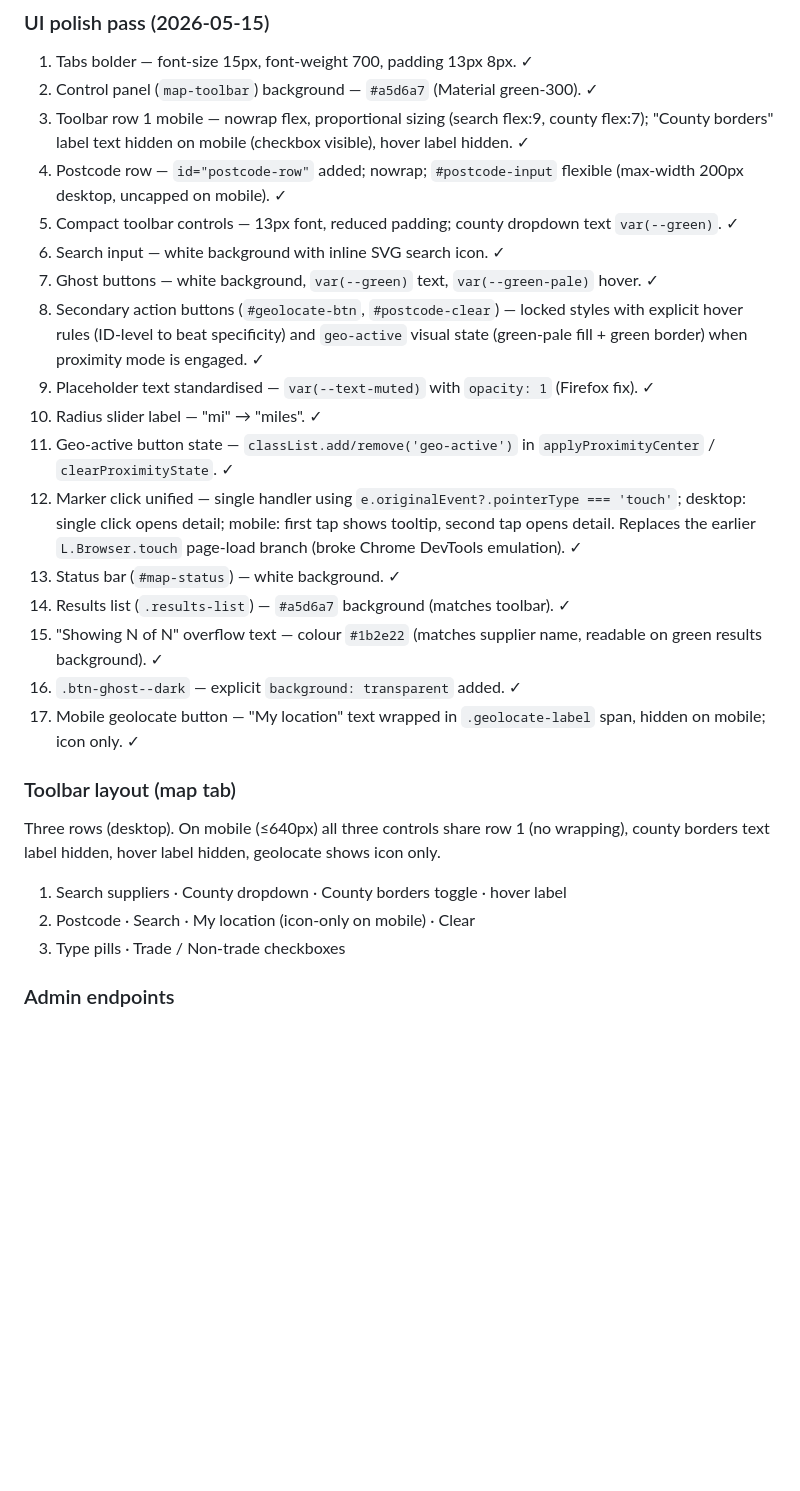
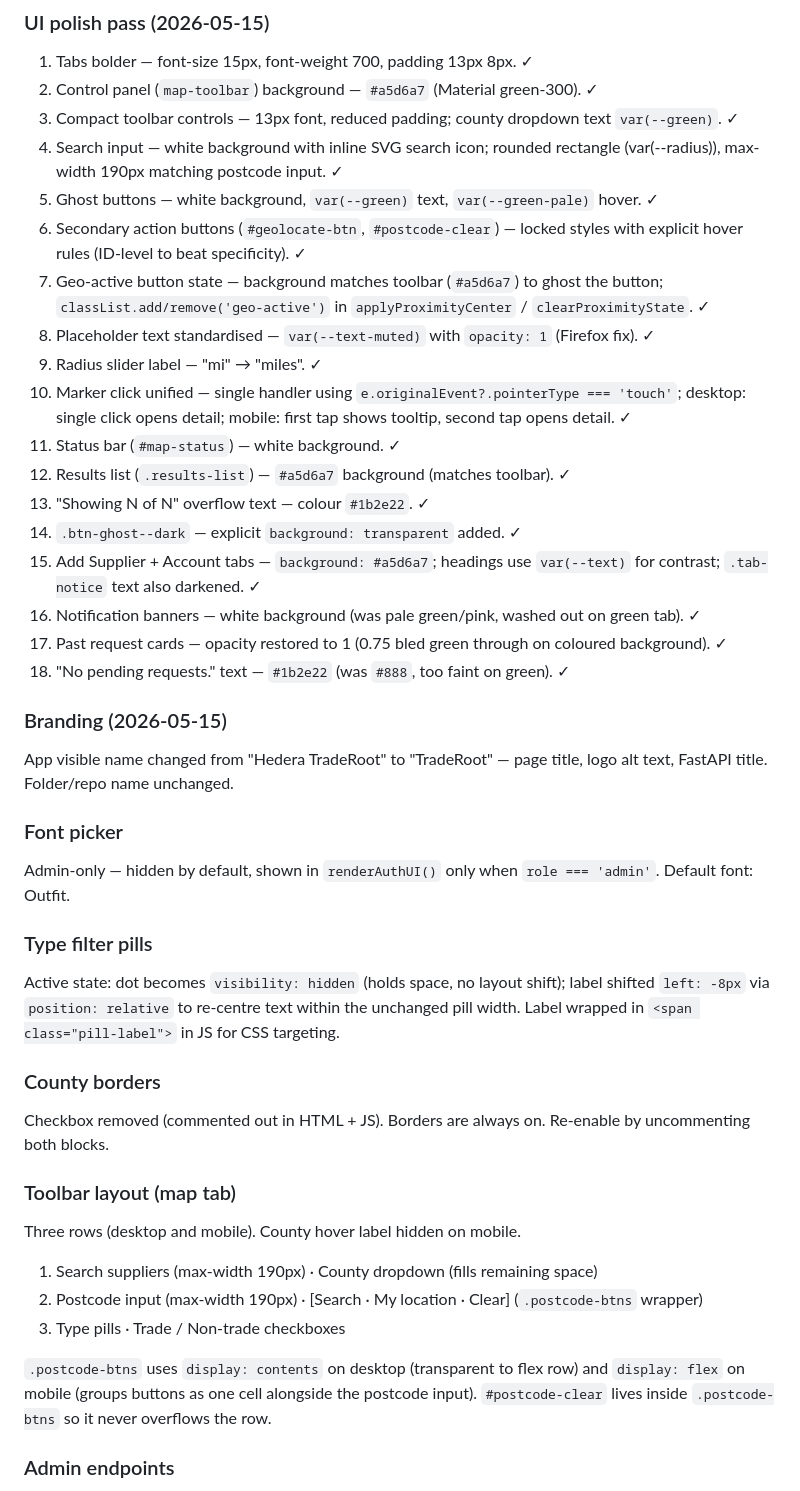
Before and after one commit to DrJSaint/hedera-traderoot, a Markdown page: CLAUDE.md, the part around the change. Rendered like a GitHub page; blank space fills up the shorter version.

Commit message:
Update CLAUDE.md with 2026-05-15 UI polish session notes
Co-Authored-By: Claude Sonnet 4.6 <noreply@anthropic.com>

```diff
--- a/CLAUDE.md
+++ b/CLAUDE.md
@@ -80,40 +80,61 @@ Environment variables required for full functionality:
 
 1. Tabs bolder — font-size 15px, font-weight 700, padding 13px 8px. ✓
 2. Control panel (`map-toolbar`) background — `#a5d6a7` (Material green-300). ✓
-3. Toolbar row 1 mobile — nowrap flex, proportional sizing (search flex:9, county flex:7);
-   "County borders" label text hidden on mobile (checkbox visible), hover label hidden. ✓
-4. Postcode row — `id="postcode-row"` added; nowrap; `#postcode-input` flexible
-   (max-width 200px desktop, uncapped on mobile). ✓
-5. Compact toolbar controls — 13px font, reduced padding; county dropdown text `var(--green)`. ✓
-6. Search input — white background with inline SVG search icon. ✓
-7. Ghost buttons — white background, `var(--green)` text, `var(--green-pale)` hover. ✓
-8. Secondary action buttons (`#geolocate-btn`, `#postcode-clear`) — locked styles with
-   explicit hover rules (ID-level to beat specificity) and `geo-active` visual state
-   (green-pale fill + green border) when proximity mode is engaged. ✓
-9. Placeholder text standardised — `var(--text-muted)` with `opacity: 1` (Firefox fix). ✓
-10. Radius slider label — "mi" → "miles". ✓
-11. Geo-active button state — `classList.add/remove('geo-active')` in
-    `applyProximityCenter` / `clearProximityState`. ✓
-12. Marker click unified — single handler using `e.originalEvent?.pointerType === 'touch'`;
+3. Compact toolbar controls — 13px font, reduced padding; county dropdown text `var(--green)`. ✓
+4. Search input — white background with inline SVG search icon; rounded rectangle (var(--radius)),
+   max-width 190px matching postcode input. ✓
+5. Ghost buttons — white background, `var(--green)` text, `var(--green-pale)` hover. ✓
+6. Secondary action buttons (`#geolocate-btn`, `#postcode-clear`) — locked styles with
+   explicit hover rules (ID-level to beat specificity). ✓
+7. Geo-active button state — background matches toolbar (`#a5d6a7`) to ghost the button;
+   `classList.add/remove('geo-active')` in `applyProximityCenter` / `clearProximityState`. ✓
+8. Placeholder text standardised — `var(--text-muted)` with `opacity: 1` (Firefox fix). ✓
+9. Radius slider label — "mi" → "miles". ✓
+10. Marker click unified — single handler using `e.originalEvent?.pointerType === 'touch'`;
     desktop: single click opens detail; mobile: first tap shows tooltip, second tap opens
-    detail. Replaces the earlier `L.Browser.touch` page-load branch (broke Chrome DevTools
-    emulation). ✓
-13. Status bar (`#map-status`) — white background. ✓
-14. Results list (`.results-list`) — `#a5d6a7` background (matches toolbar). ✓
-15. "Showing N of N" overflow text — colour `#1b2e22` (matches supplier name, readable on
-    green results background). ✓
-16. `.btn-ghost--dark` — explicit `background: transparent` added. ✓
-17. Mobile geolocate button — "My location" text wrapped in `.geolocate-label` span,
-    hidden on mobile; icon only. ✓
+    detail. ✓
+11. Status bar (`#map-status`) — white background. ✓
+12. Results list (`.results-list`) — `#a5d6a7` background (matches toolbar). ✓
+13. "Showing N of N" overflow text — colour `#1b2e22`. ✓
+14. `.btn-ghost--dark` — explicit `background: transparent` added. ✓
+15. Add Supplier + Account tabs — `background: #a5d6a7`; headings use `var(--text)` for
+    contrast; `.tab-notice` text also darkened. ✓
+16. Notification banners — white background (was pale green/pink, washed out on green tab). ✓
+17. Past request cards — opacity restored to 1 (0.75 bled green through on coloured background). ✓
+18. "No pending requests." text — `#1b2e22` (was `#888`, too faint on green). ✓
+
+### Branding (2026-05-15)
+
+App visible name changed from "Hedera TradeRoot" to "TradeRoot" — page title, logo alt
+text, FastAPI title. Folder/repo name unchanged.
+
+### Font picker
+
+Admin-only — hidden by default, shown in `renderAuthUI()` only when `role === 'admin'`.
+Default font: Outfit.
+
+### Type filter pills
+
+Active state: dot becomes `visibility: hidden` (holds space, no layout shift); label
+shifted `left: -8px` via `position: relative` to re-centre text within the unchanged
+pill width. Label wrapped in `<span class="pill-label">` in JS for CSS targeting.
+
+### County borders
+
+Checkbox removed (commented out in HTML + JS). Borders are always on. Re-enable by
+uncommenting both blocks.
 
 ### Toolbar layout (map tab)
 
-Three rows (desktop). On mobile (≤640px) all three controls share row 1 (no wrapping),
-county borders text label hidden, hover label hidden, geolocate shows icon only.
+Three rows (desktop and mobile). County hover label hidden on mobile.
 
-1. Search suppliers · County dropdown · County borders toggle · hover label
-2. Postcode · Search · My location (icon-only on mobile) · Clear
+1. Search suppliers (max-width 190px) · County dropdown (fills remaining space)
+2. Postcode input (max-width 190px) · [Search · My location · Clear] (`.postcode-btns` wrapper)
 3. Type pills · Trade / Non-trade checkboxes
+
+`.postcode-btns` uses `display: contents` on desktop (transparent to flex row) and
+`display: flex` on mobile (groups buttons as one cell alongside the postcode input).
+`#postcode-clear` lives inside `.postcode-btns` so it never overflows the row.
 
 ### Admin endpoints
 
```
